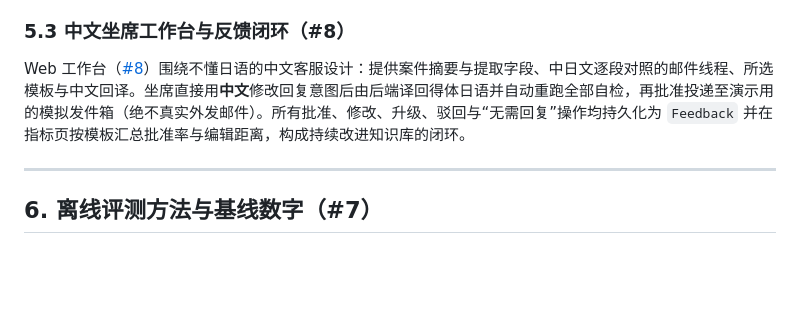
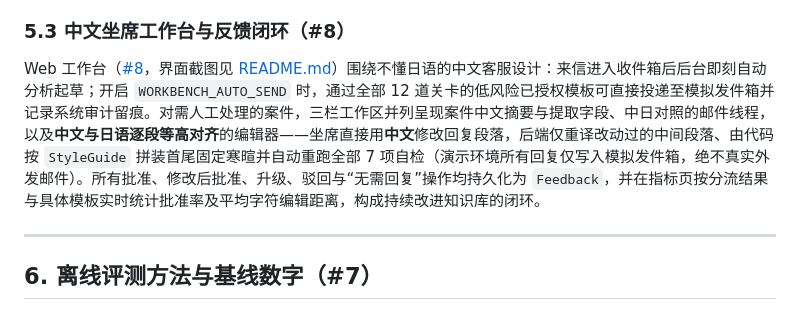
Before and after one commit to NatsumeRyuhane/qingci-test, a Markdown page: docs/approach.md, the part around the change. Drawn GitHub-style; blank space fills up the shorter version.

```diff
--- a/docs/approach.md
+++ b/docs/approach.md
@@ -162,7 +162,7 @@ flowchart TD
 
 ### 5.3 中文坐席工作台与反馈闭环（#8）
 
-Web 工作台（[#8](https://github.com/NatsumeRyuhane/qingci-test/issues/8)）围绕不懂日语的中文客服设计：提供案件摘要与提取字段、中日文逐段对照的邮件线程、所选模板与中文回译。坐席直接用**中文**修改回复意图后由后端译回得体日语并自动重跑全部自检，再批准投递至演示用的模拟发件箱（绝不真实外发邮件）。所有批准、修改、升级、驳回与“无需回复”操作均持久化为 `Feedback` 并在指标页按模板汇总批准率与编辑距离，构成持续改进知识库的闭环。
+Web 工作台（[#8](https://github.com/NatsumeRyuhane/qingci-test/issues/8)，界面截图见 [README.md](../README.md#界面预览)）围绕不懂日语的中文客服设计：来信进入收件箱后后台即刻自动分析起草；开启 `WORKBENCH_AUTO_SEND` 时，通过全部 12 道关卡的低风险已授权模板可直接投递至模拟发件箱并记录系统审计留痕。对需人工处理的案件，三栏工作区并列呈现案件中文摘要与提取字段、中日对照的邮件线程，以及**中文与日语逐段等高对齐**的编辑器——坐席直接用**中文**修改回复段落，后端仅重译改动过的中间段落、由代码按 `StyleGuide` 拼装首尾固定寒暄并自动重跑全部 7 项自检（演示环境所有回复仅写入模拟发件箱，绝不真实外发邮件）。所有批准、修改后批准、升级、驳回与“无需回复”操作均持久化为 `Feedback`，并在指标页按分流结果与具体模板实时统计批准率及平均字符编辑距离，构成持续改进知识库的闭环。
 
 ---
 
```
Also changed, not shown: README.md (+34 -0 lines), docs/assets/workbench-auto-send.png (added), docs/assets/workbench-escalate.png (added), docs/assets/workbench-inbox.png (added), docs/assets/workbench-metrics.png (added), docs/assets/workbench-review.png (added).
